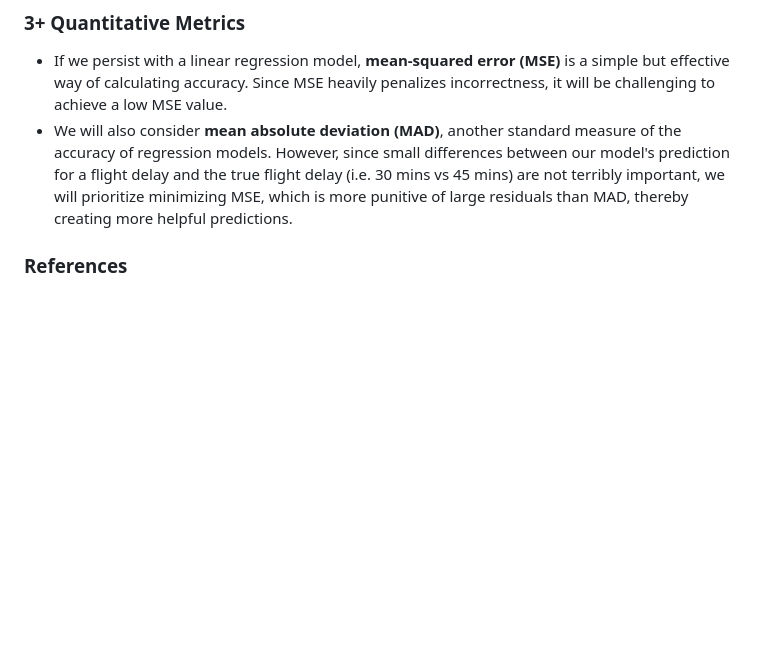
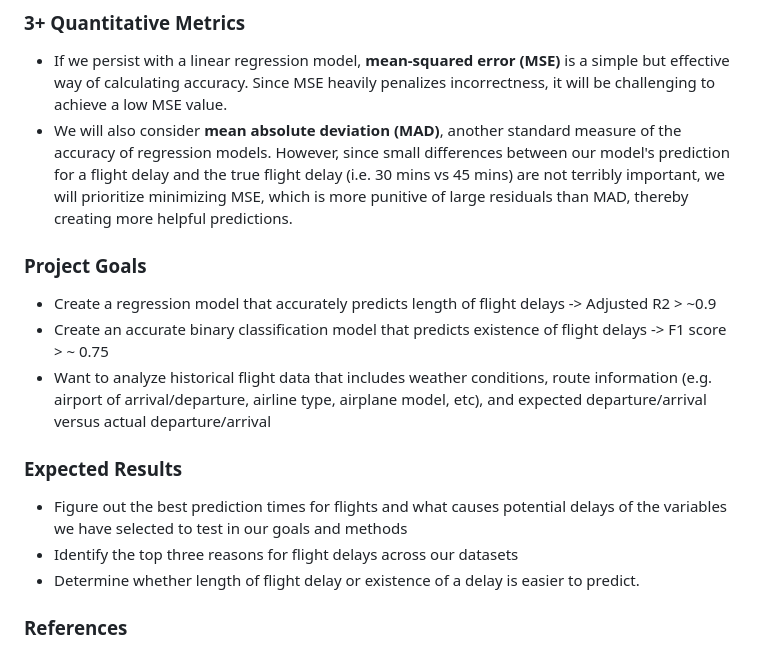
Before and after one commit to addyyang/addyyang.github.io, a Markdown page: README.md, the part around the change. Rendered like a GitHub page; blank space fills up the shorter version.

```diff
--- a/README.md
+++ b/README.md
@@ -21,7 +21,16 @@ Airline delays are a frustration for passengers, and there are few resources ava
 ### 3+ Quantitative Metrics
 + If we persist with a linear regression model, **mean-squared error (MSE)** is a simple but effective way of calculating accuracy. Since MSE heavily penalizes incorrectness, it will be challenging to achieve a low MSE value.
 + We will also consider **mean absolute deviation (MAD)**, another standard measure of the accuracy of regression models. However, since small differences between our model's prediction for a flight delay and the true flight delay (i.e. 30 mins vs 45 mins) are not terribly important, we will prioritize minimizing MSE, which is more punitive of large residuals than MAD, thereby creating more helpful predictions.
-###
+### Project Goals
++ Create a regression model that accurately predicts length of flight delays -> Adjusted R2 > ~0.9
++ Create an accurate binary classification model that predicts existence of flight delays
+-> F1 score > ~ 0.75
++ Want to analyze historical flight data that includes weather conditions, route information (e.g. airport of arrival/departure, airline type, airplane model, etc),  and expected departure/arrival versus actual departure/arrival
+
+### Expected Results
++ Figure out the best prediction times for flights and what causes potential delays of the variables we have selected to test in our goals and methods
++ Identify the top three reasons for flight delays across our datasets
++ Determine whether length of flight delay or existence of a delay is easier to predict.
 
 ### References
 \[1\] H. Khaksar and A. Sheikholeslami, “Airline delay prediction by machine learning algorithms,” Scientia Iranica, vol. 0, no. 0, pp. 0–0, Dec. 2017. doi:10.24200/sci.2017.20020
```
